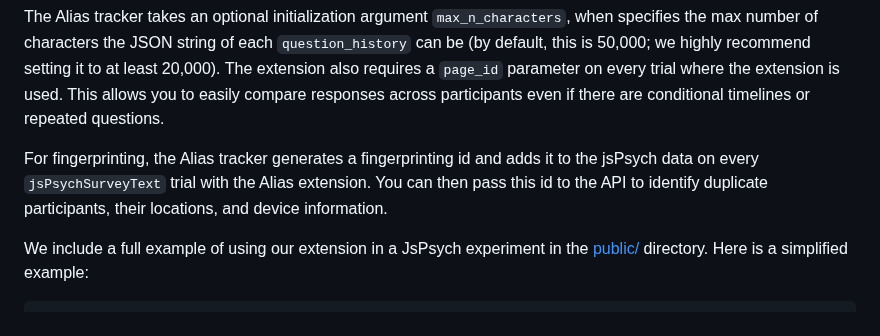
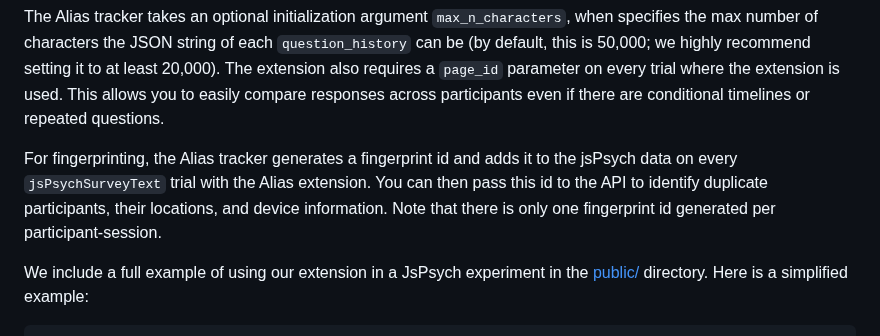
Before and after one commit to roundtableAI/alias-tracker, a Markdown page: README.md, the part around the change. Drawn GitHub-style.

```diff
--- a/README.md
+++ b/README.md
@@ -10,7 +10,7 @@ The Alias tracker extension generates arrays of all the change events to open-en
 
 The Alias tracker takes an optional initialization argument `max_n_characters`, when specifies the max number of characters the JSON string of each `question_history` can be (by default, this is 50,000; we highly recommend setting it to at least 20,000). The extension also requires a `page_id` parameter on every trial where the extension is used. This allows you to easily compare responses across participants even if there are conditional timelines or repeated questions.
 
-For fingerprinting, the Alias tracker generates a fingerprinting id and adds it to the jsPsych data on every `jsPsychSurveyText` trial with the Alias extension. You can then pass this id to the API to identify duplicate participants, their locations, and device information.
+For fingerprinting, the Alias tracker generates a fingerprint id and adds it to the jsPsych data on every `jsPsychSurveyText` trial with the Alias extension. You can then pass this id to the API to identify duplicate participants, their locations, and device information. Note that there is only one fingerprint id generated per participant-session.
 
 We include a full example of using our extension in a JsPsych experiment in the [public/](public/) directory. Here is a simplified example:
 
```
